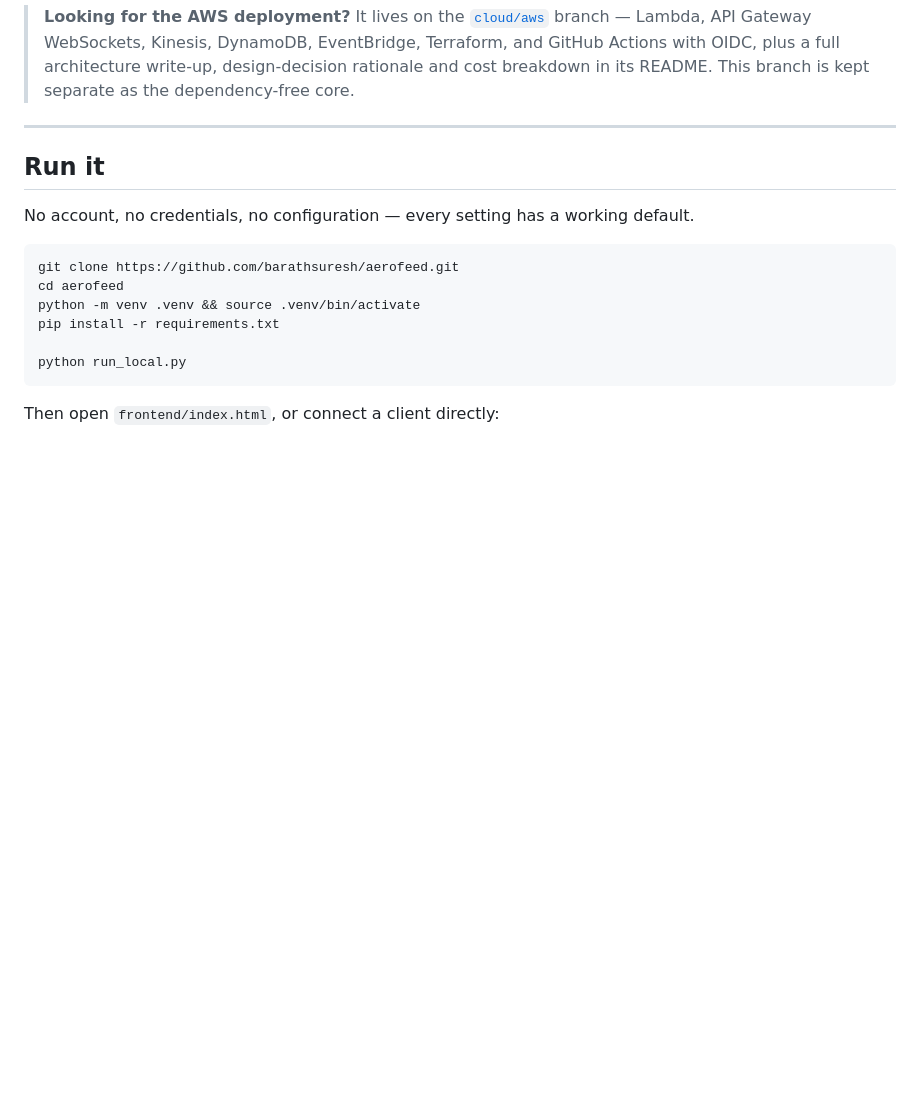
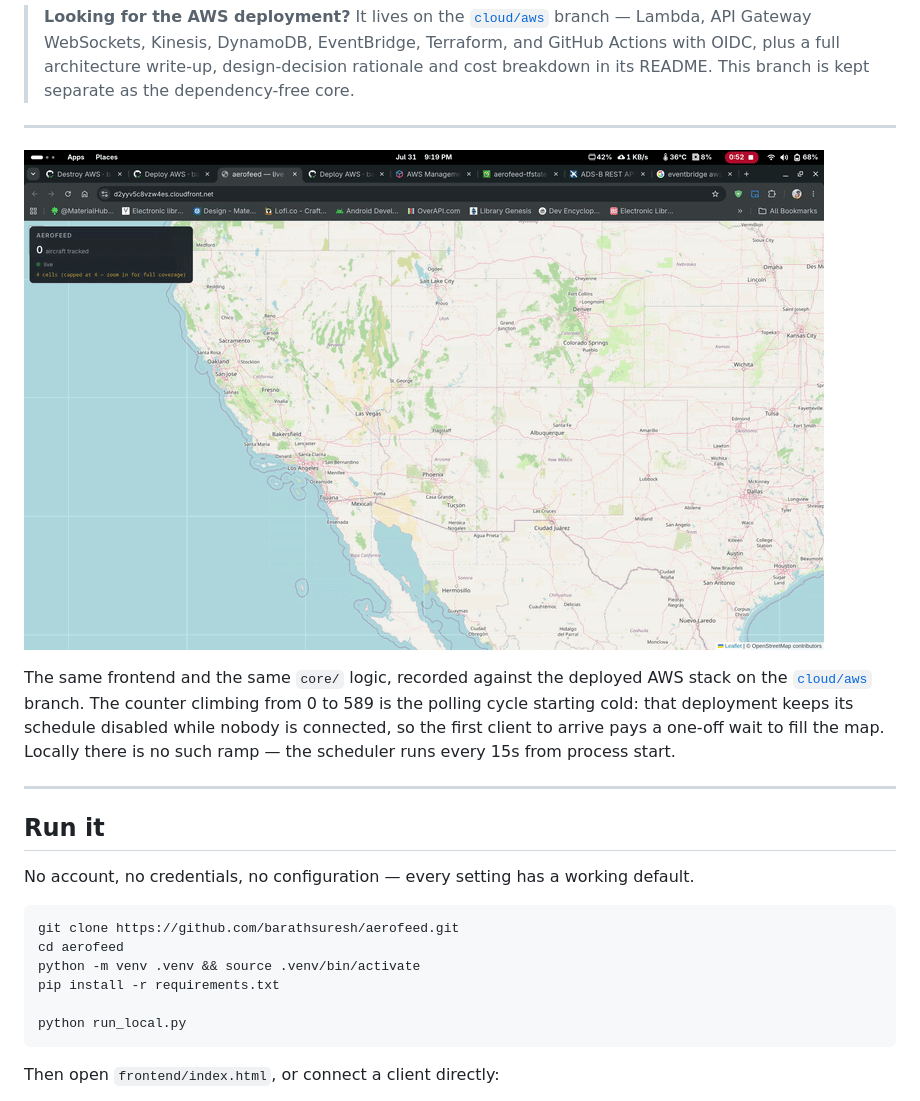
Before and after one commit to barathsuresh/aerofeed, a Markdown page: README.md, the part around the change. Drawn GitHub-style; pictures changed too: docs/demo.gif (added); blank space fills up the shorter version.

Commit message:
docs: add demo recording

```diff
--- a/README.md
+++ b/README.md
@@ -17,6 +17,17 @@ managed services is a handful of constructor substitutions at one wiring line.
 > Kinesis, DynamoDB, EventBridge, Terraform, and GitHub Actions with OIDC, plus
 > a full architecture write-up, design-decision rationale and cost breakdown in
 > its README. This branch is kept separate as the dependency-free core.
+
+---
+
+![Aerofeed tracking 589 aircraft over the western United States](docs/demo.gif)
+
+The same frontend and the same `core/` logic, recorded against the deployed AWS
+stack on the [`cloud/aws`](../../tree/cloud/aws) branch. The counter climbing
+from 0 to 589 is the polling cycle starting cold: that deployment keeps its
+schedule disabled while nobody is connected, so the first client to arrive pays
+a one-off wait to fill the map. Locally there is no such ramp — the scheduler
+runs every 15s from process start.
 
 ---
 
```
